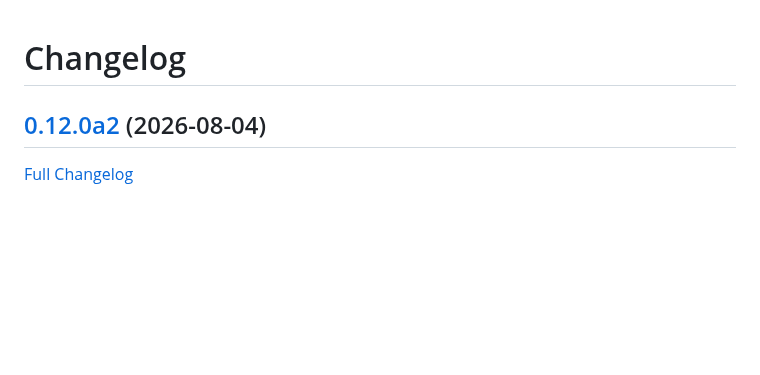
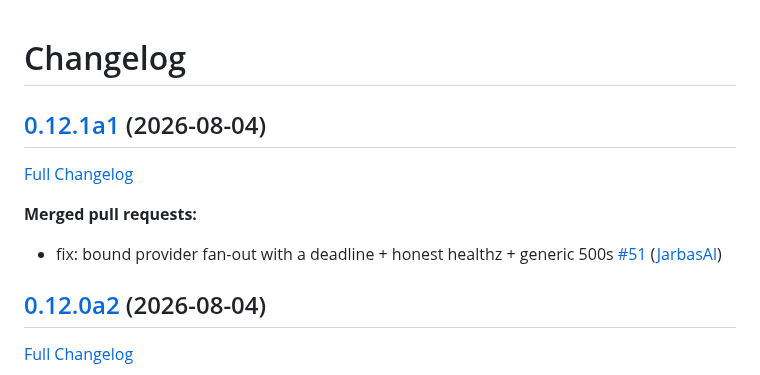
Before and after one commit to LeMetadatarr/metadatarr, a Markdown page: CHANGELOG.md, the part around the change. Drawn GitHub-style; blank space fills up the shorter version.

Commit message:
Update Changelog

```diff
--- a/CHANGELOG.md
+++ b/CHANGELOG.md
@@ -1,4 +1,12 @@
 # Changelog
+
+## [0.12.1a1](https://github.com/LeMetadatarr/metadatarr/tree/0.12.1a1) (2026-08-04)
+
+[Full Changelog](https://github.com/LeMetadatarr/metadatarr/compare/0.12.0a2...0.12.1a1)
+
+**Merged pull requests:**
+
+- fix: bound provider fan-out with a deadline + honest healthz + generic 500s [\#51](https://github.com/LeMetadatarr/metadatarr/pull/51) ([JarbasAl](https://github.com/JarbasAl))
 
 ## [0.12.0a2](https://github.com/LeMetadatarr/metadatarr/tree/0.12.0a2) (2026-08-04)
 
```
